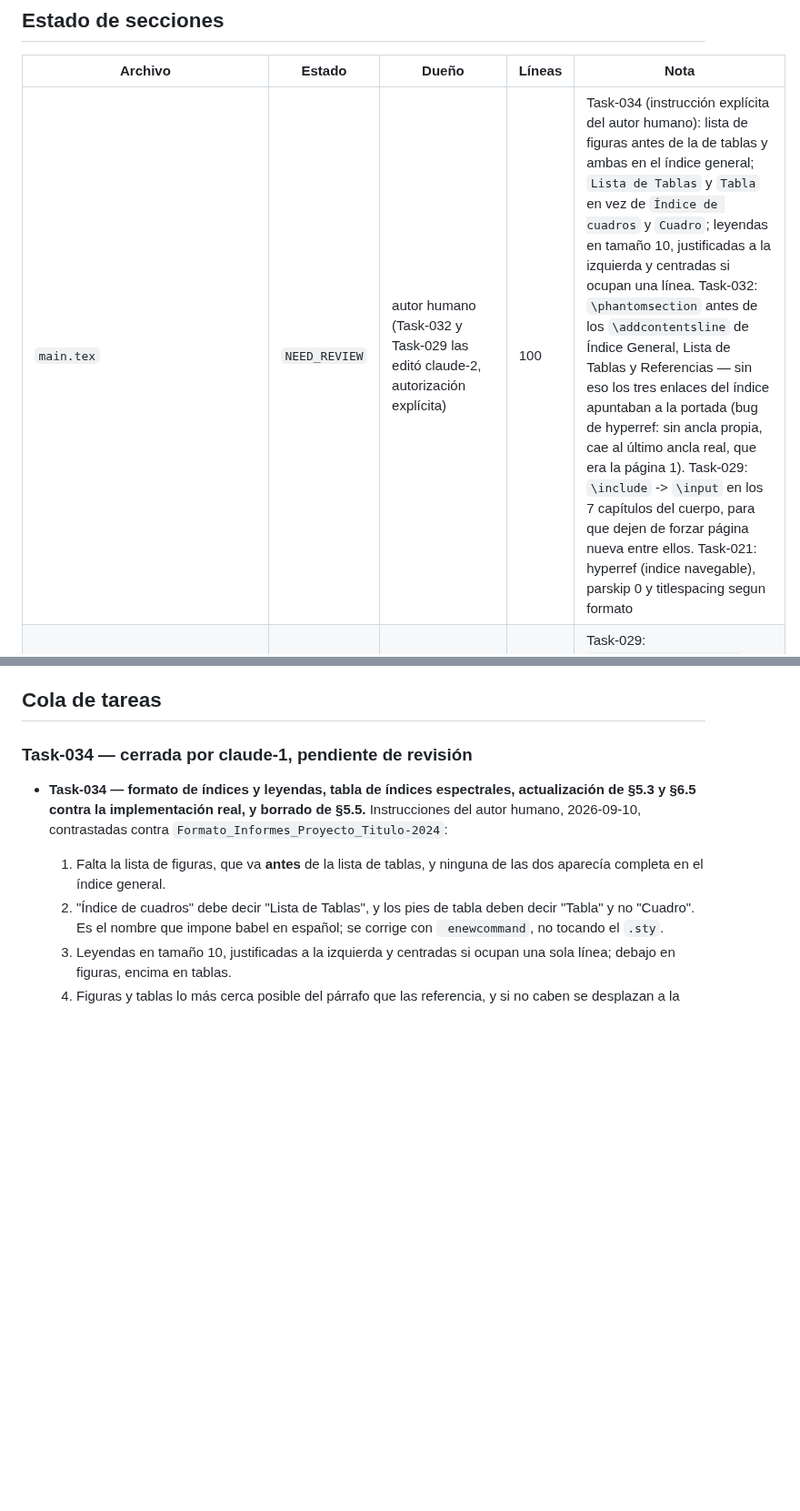
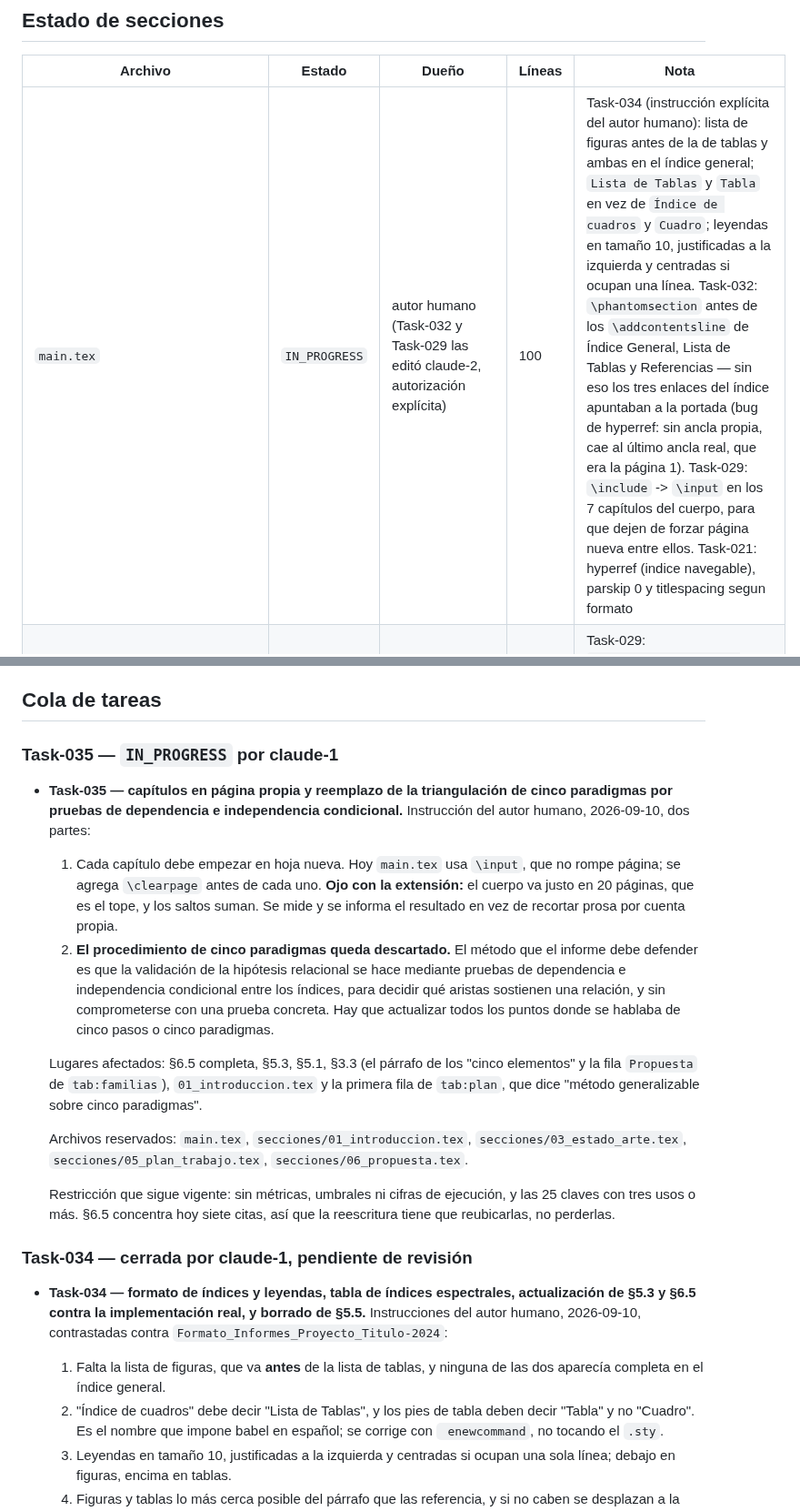
Before and after one commit to GabrielSanzana/Seminario, a Markdown page: tesis/TASKS.md, 2 parts joined by grey strips. Shown at 91% size. GitHub-like rendering; blank space fills up the shorter version.

Commit message:
Reserva Task-035: capitulos en hoja nueva y validacion por independencia condicional
Co-Authored-By: Claude Opus 5 <noreply@anthropic.com>

```diff
--- a/tesis/TASKS.md
+++ b/tesis/TASKS.md
@@ -24,7 +24,7 @@ editar. El cambio de estado y el trabajo terminado van en el mismo commit al cer
 
 | Archivo | Estado | Dueño | Líneas | Nota |
 |---|---|---|---|---|
-| `main.tex` | `NEED_REVIEW` | autor humano (Task-032 y Task-029 las editó claude-2, autorización explícita) | 100 | Task-034 (instrucción explícita del autor humano): lista de figuras antes de la de tablas y ambas en el índice general; `Lista de Tablas` y `Tabla` en vez de `Índice de cuadros` y `Cuadro`; leyendas en tamaño 10, justificadas a la izquierda y centradas si ocupan una línea. Task-032: `\phantomsection` antes de los `\addcontentsline` de Índice General, Lista de Tablas y Referencias — sin eso los tres enlaces del índice apuntaban a la portada (bug de hyperref: sin ancla propia, cae al último ancla real, que era la página 1). Task-029: `\include` -> `\input` en los 7 capítulos del cuerpo, para que dejen de forzar página nueva entre ellos. Task-021: hyperref (indice navegable), parskip 0 y titlespacing segun formato |
+| `main.tex` | `IN_PROGRESS` | autor humano (Task-032 y Task-029 las editó claude-2, autorización explícita) | 100 | Task-034 (instrucción explícita del autor humano): lista de figuras antes de la de tablas y ambas en el índice general; `Lista de Tablas` y `Tabla` en vez de `Índice de cuadros` y `Cuadro`; leyendas en tamaño 10, justificadas a la izquierda y centradas si ocupan una línea. Task-032: `\phantomsection` antes de los `\addcontentsline` de Índice General, Lista de Tablas y Referencias — sin eso los tres enlaces del índice apuntaban a la portada (bug de hyperref: sin ancla propia, cae al último ancla real, que era la página 1). Task-029: `\include` -> `\input` en los 7 capítulos del cuerpo, para que dejen de forzar página nueva entre ellos. Task-021: hyperref (indice navegable), parskip 0 y titlespacing segun formato |
 | `pucv_inf_2024.sty` | `NEED_REVIEW` | autor humano (Task-029 la editó claude-2, autorización explícita) | 91 | Task-029: `\titleclass{\chapter}{straight}` para que `\chapter` deje de forzar página nueva (ver TASKS.md, nota de cierre). Task-021: unica linea cambiada, biblatex apa -> ieee (citas numericas) |
 | `Portadas/portada_principal.tex` | `NEED_REVIEW` | claude-1 (Task-029 la editó claude-2, instrucción directa) | 32 | Task-029: nuevo título principal, "Framework para reconstrucción de estructuras relacionales desde representaciones latentes" |
 | `Resumen/resumen.tex` | `NEED_REVIEW` | claude-1 (Task-032 y Task-029 las editó claude-2, instrucción directa) | 31 | Task-032: `\phantomsection` antes del `\addcontentsline` de "Resumen/Abstract" (ver main.tex, mismo bug de hyperref). Task-029: corrige la inconsistencia "siempre se entrena un modelo alternativo" -> framework agnóstico (aplica directo si el modelo desplegado ya cumple la condición, entrena alternativa si no) |
@@ -71,6 +71,36 @@ antes de tocar nada:
    `LTchunksize`. Las tres tablas del documento dependen de ambos.
 
 ## Cola de tareas
+
+### Task-035 — `IN_PROGRESS` por claude-1
+
+- **Task-035 — capítulos en página propia y reemplazo de la triangulación de cinco
+  paradigmas por pruebas de dependencia e independencia condicional.** Instrucción del
+  autor humano, 2026-09-10, dos partes:
+
+  1. Cada capítulo debe empezar en hoja nueva. Hoy `main.tex` usa `\input`, que no rompe
+     página; se agrega `\clearpage` antes de cada uno. **Ojo con la extensión:** el
+     cuerpo va justo en 20 páginas, que es el tope, y los saltos suman. Se mide y se
+     informa el resultado en vez de recortar prosa por cuenta propia.
+  2. **El procedimiento de cinco paradigmas queda descartado.** El método que el informe
+     debe defender es que la validación de la hipótesis relacional se hace mediante
+     pruebas de dependencia e independencia condicional entre los índices, para decidir
+     qué aristas sostienen una relación, y sin comprometerse con una prueba concreta.
+     Hay que actualizar todos los puntos donde se hablaba de cinco pasos o cinco
+     paradigmas.
+
+  Lugares afectados: §6.5 completa, §5.3, §5.1, §3.3 (el párrafo de los "cinco
+  elementos" y la fila `Propuesta` de `tab:familias`), `01_introduccion.tex` y la primera
+  fila de `tab:plan`, que dice "método generalizable sobre cinco paradigmas".
+
+  Archivos reservados: `main.tex`, `secciones/01_introduccion.tex`,
+  `secciones/03_estado_arte.tex`, `secciones/05_plan_trabajo.tex`,
+  `secciones/06_propuesta.tex`.
+
+  Restricción que sigue vigente: sin métricas, umbrales ni cifras de ejecución, y las 25
+  claves con tres usos o más. §6.5 concentra hoy siete citas, así que la reescritura
+  tiene que reubicarlas, no perderlas.
+
 
 ### Task-034 — cerrada por claude-1, pendiente de revisión
 
```
Also changed, not shown: other parts of tesis/TASKS.md (+4 -4 lines).
